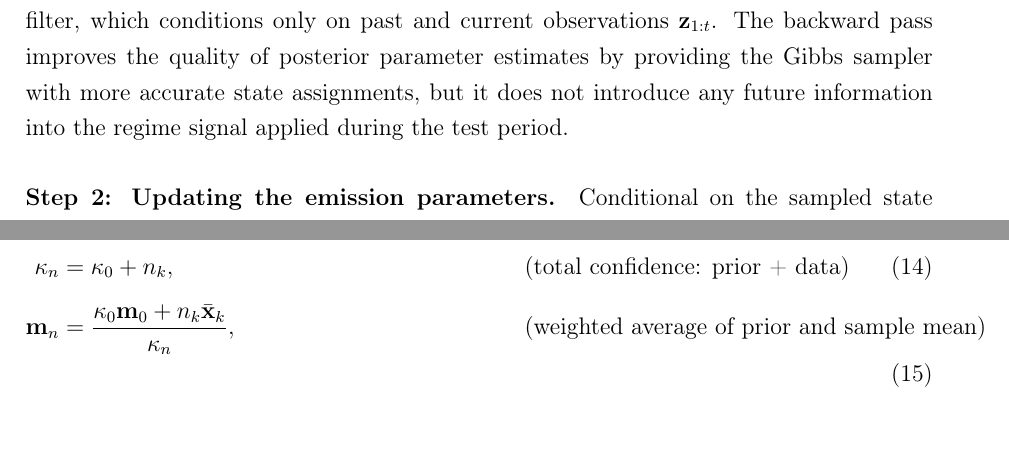
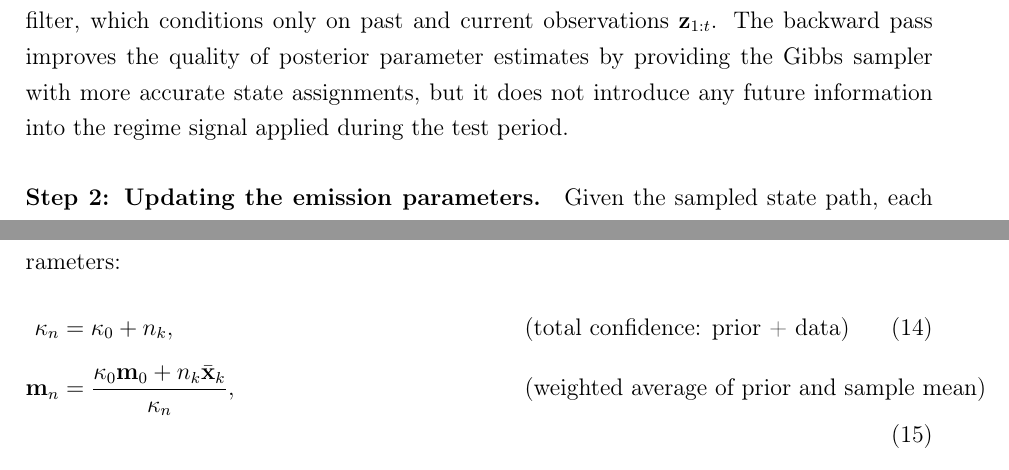
Before and after one commit to giladgang/momentum_regime, a LaTeX paper (main.tex, which reads latex/methodology.tex): two parts of pages 27 and 28 of 54, joined at a grey line, cut so that both start at the same text. Compiled offline with pdfLaTeX.

Commit message:
Simplify Step 2 opening sentence
Co-Authored-By: Claude Opus 4.6 <noreply@anthropic.com>

```diff
--- a/latex/methodology.tex
+++ b/latex/methodology.tex
@@ -161,7 +161,7 @@ Importantly, the backward pass is performed only during model \emph{training} (t
 
 \paragraph{Step 2: Updating the emission parameters.}
 
-Conditional on the sampled state path, the $n_k$ observations assigned to regime $k$ yield sufficient statistics: the sample mean $\bar{\mathbf{x}}_k = \frac{1}{n_k}\sum_{t:\,s_t=k}\mathbf{z}_t$ and the scatter matrix $\mathbf{S}_k = \sum_{t:\,s_t=k}(\mathbf{z}_t - \bar{\mathbf{x}}_k)(\mathbf{z}_t - \bar{\mathbf{x}}_k)^\top$. The Normal-Inverse-Wishart prior updates to a posterior with hyperparameters:
+Given the sampled state path, each regime $k$ has $n_k$ observations assigned to it. From these, two summary statistics are computed: the sample mean $\bar{\mathbf{x}}_k = \frac{1}{n_k}\sum_{t:\,s_t=k}\mathbf{z}_t$ and the scatter matrix $\mathbf{S}_k = \sum_{t:\,s_t=k}(\mathbf{z}_t - \bar{\mathbf{x}}_k)(\mathbf{z}_t - \bar{\mathbf{x}}_k)^\top$. The Normal-Inverse-Wishart prior updates to a posterior with hyperparameters:
 \begin{alignat}{2}
 \kappa_n &= \kappa_0 + n_k, &\qquad& \text{(total confidence: prior + data)} \label{eq:niw_kappa} \\[6pt]
 \mathbf{m}_n &= \frac{\kappa_0 \mathbf{m}_0 + n_k \bar{\mathbf{x}}_k}{\kappa_n}, &\qquad& \text{(weighted average of prior and sample mean)} \label{eq:niw_mean} \\[6pt]
```
